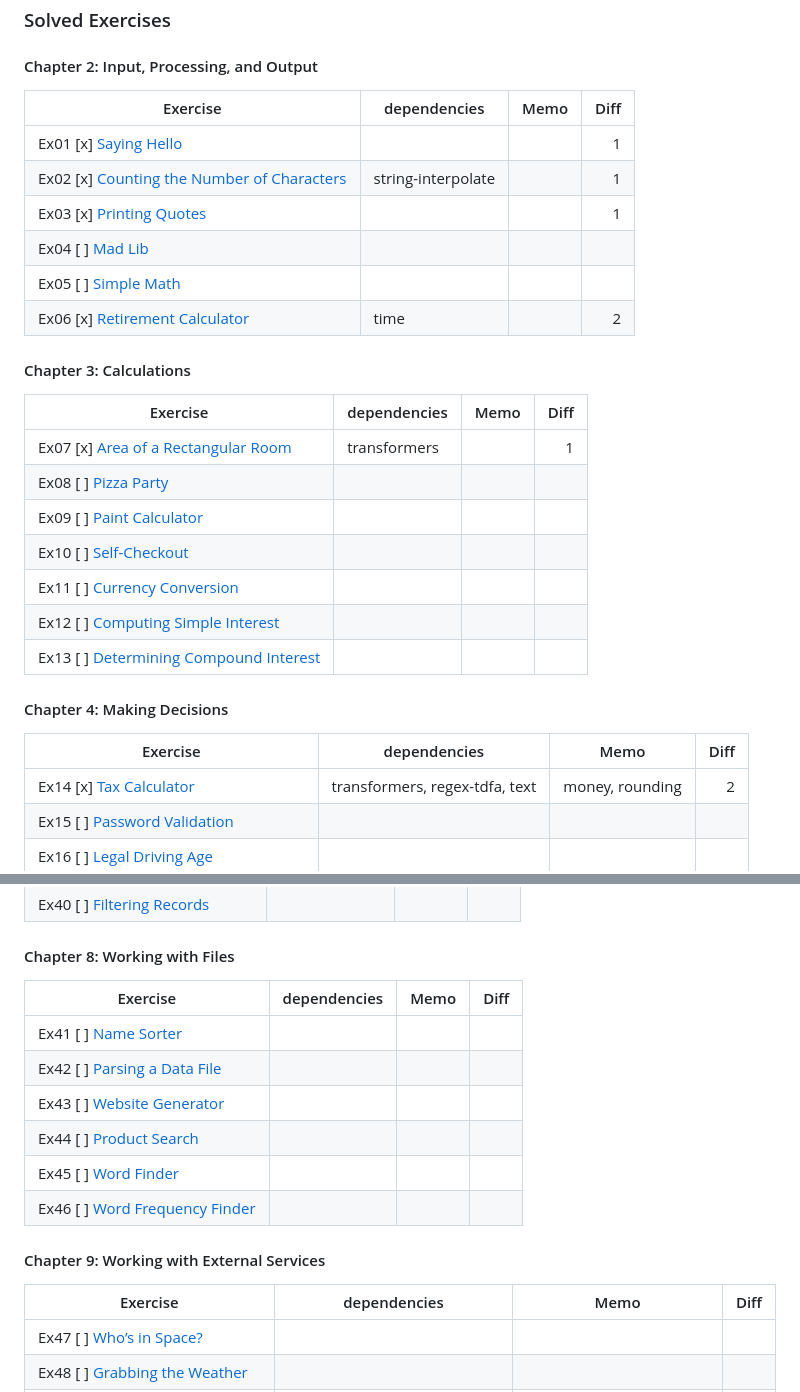
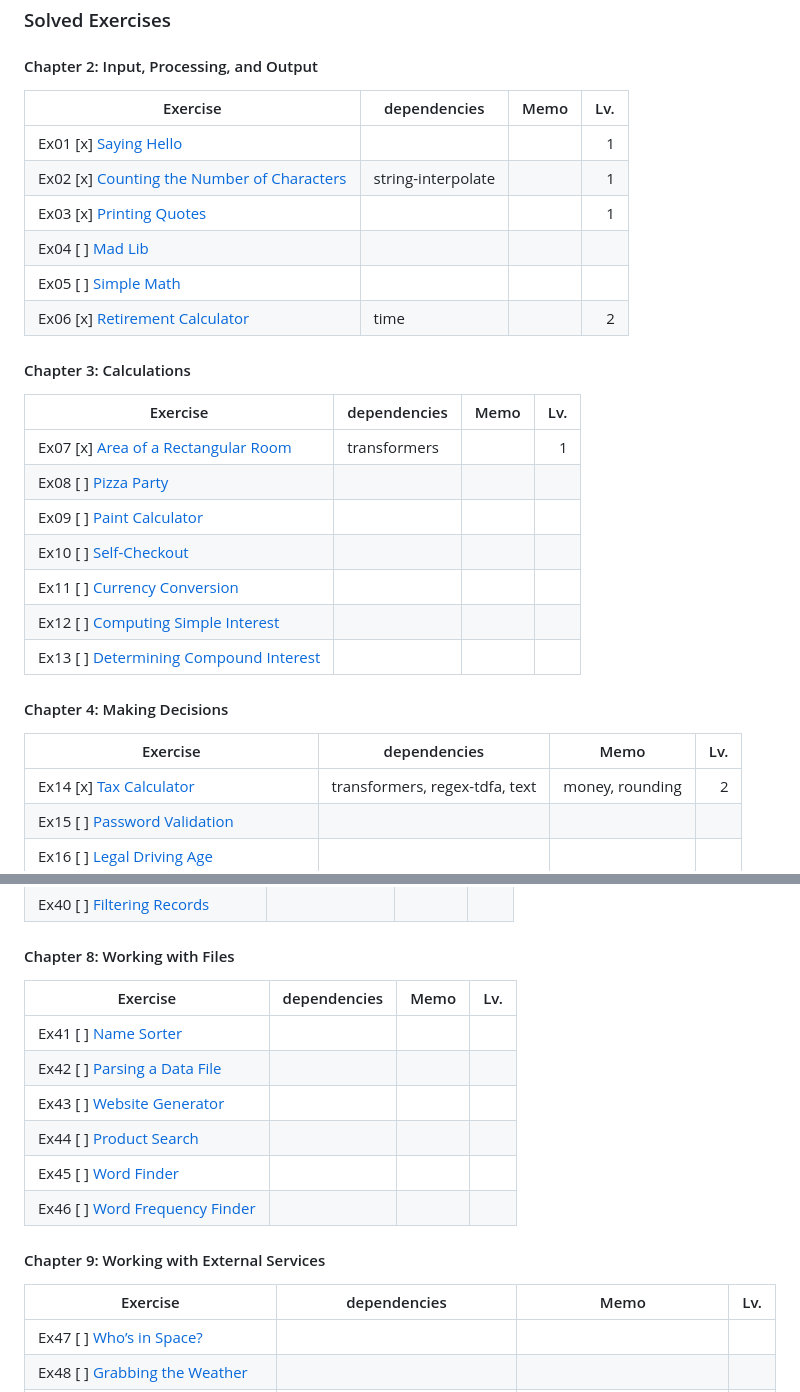
Before and after one commit to yasuabe/57-exercises-in-haskell, a Markdown page: README.md, 2 parts joined by grey strips. Drawn GitHub-style.

```diff
--- a/README.md
+++ b/README.md
@@ -5,7 +5,7 @@ A personal project to solve the exercises from the book *Exercises for Programme
 
 ### Solved Exercises
 #### Chapter 2: Input, Processing, and Output
-| Exercise | dependencies | Memo  | Diff  |
+| Exercise | dependencies | Memo  | Lv.  |
 | -------- | -------------| ----- | -----:|
 | Ex01 [x] [Saying Hello](ex01/Main.hs)                      | | |1
 | Ex02 [x] [Counting the Number of Characters](ex02/Main.hs) | string-interpolate | |1
@@ -14,7 +14,7 @@ A personal project to solve the exercises from the book *Exercises for Programme
 | Ex05 [ ] [Simple Math](ex05/Main.hs)                       | | |
 | Ex06 [x] [Retirement Calculator](ex06/Main.hs)             | time ||2
 #### Chapter 3: Calculations
-| Exercise | dependencies | Memo  | Diff  |
+| Exercise | dependencies | Memo  | Lv.  |
 | -------- | -------------| ----- | -----:|
 | Ex07 [x] [Area of a Rectangular Room](ex07/Main.hs)    | transformers ||1
 | Ex08 [ ] [Pizza Party](ex08/Main.hs)                   | |
@@ -24,7 +24,7 @@ A personal project to solve the exercises from the book *Exercises for Programme
 | Ex12 [ ] [Computing Simple Interest](ex12/Main.hs)     | |
 | Ex13 [ ] [Determining Compound Interest](ex13/Main.hs) | |
 #### Chapter 4: Making Decisions
-| Exercise | dependencies | Memo  | Diff  |
+| Exercise | dependencies | Memo  | Lv.  |
 | -------- | -------------| ----- | -----:|
 | Ex14 [x] [Tax Calculator](ex14/Main.hs)                 |transformers, regex-tdfa, text |money, rounding |2|
 | Ex15 [ ] [Password Validation](ex15/Main.hs)            | | | |
@@ -63,7 +63,7 @@ A personal project to solve the exercises from the book *Exercises for Programme
 | Ex39 [ ] [Sorting Records](ex39/Main.hs)
 | Ex40 [ ] [Filtering Records](ex40/Main.hs)
 #### Chapter 8: Working with Files
-| Exercise | dependencies | Memo  | Diff  |
+| Exercise | dependencies | Memo  | Lv.  |
 | -------- | -------------| ----- | -----:|
 | Ex41 [ ] [Name Sorter](ex41/Main.hs)
 | Ex42 [ ] [Parsing a Data File](ex42/Main.hs)
@@ -72,7 +72,7 @@ A personal project to solve the exercises from the book *Exercises for Programme
 | Ex45 [ ] [Word Finder](ex45/Main.hs)
 | Ex46 [ ] [Word Frequency Finder](ex46/Main.hs)
 #### Chapter 9: Working with External Services
-| Exercise | dependencies | Memo  | Diff  |
+| Exercise | dependencies | Memo  | Lv.  |
 | -------- | -------------| ----- | -----:|
 | Ex47 [ ] [Who’s in Space?](ex47/Main.hs)                | |
 | Ex48 [ ] [Grabbing the Weather](ex48/Main.hs)           | |
```
Also changed, not shown: other parts of README.md (+14 -14 lines).
